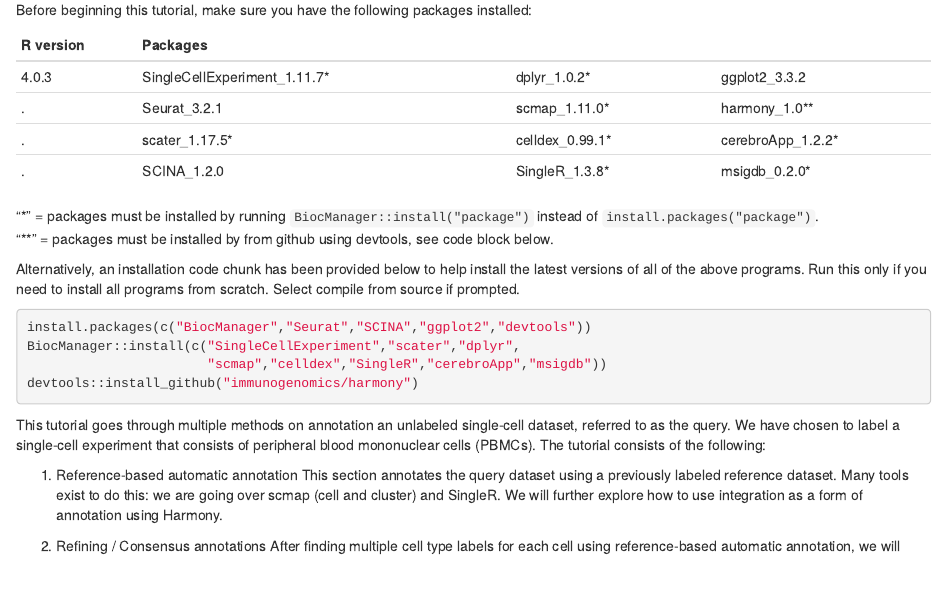
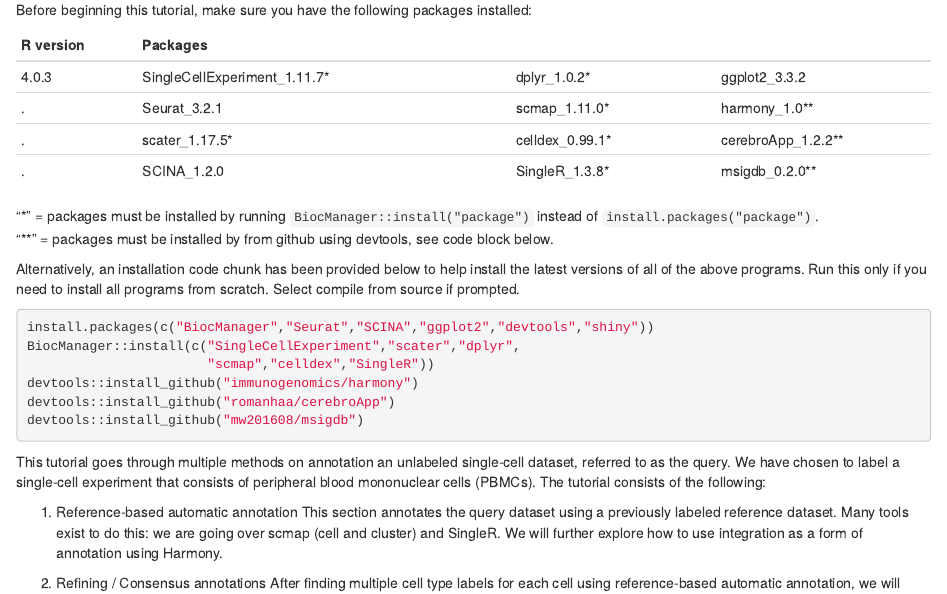
Before and after one commit to BaderLab/CellAnnotationTutorial, an R Markdown document (CodingBlocks.Rmd): the page in a window 1100 px wide, from 70 px down. Rendered offline with R 4.5, knitr and Pandoc, with nearby package versions; some code elsewhere in the file could not run offline.

Commit message:
added code to install msigdb from github

````diff
--- a/CodingBlocks.Rmd
+++ b/CodingBlocks.Rmd
@@ -9,18 +9,20 @@ R version | Packages                    |                |
 ----------|-----------------------------|----------------|-----------------
 4.0.3     |SingleCellExperiment_1.11.7* |dplyr_1.0.2*    |ggplot2_3.3.2
          .|Seurat_3.2.1                 |scmap_1.11.0*   |harmony_1.0**
-         .|scater_1.17.5*               |celldex_0.99.1* |cerebroApp_1.2.2*
-         .|SCINA_1.2.0                  |SingleR_1.3.8*  |msigdb_0.2.0*
+         .|scater_1.17.5*               |celldex_0.99.1* |cerebroApp_1.2.2**
+         .|SCINA_1.2.0                  |SingleR_1.3.8*  |msigdb_0.2.0**
 "*" = packages must be installed by running `BiocManager::install("package")` instead of `install.packages("package")`.
 "**" = packages must be installed by from github using devtools, see code block below.
 
 Alternatively, an installation code chunk has been provided below to help install the latest versions of all of the above programs. Run this only if you need to install all programs from scratch.  Select compile from source if prompted.
 
 ```{r, echo = TRUE, results = 'hide'}
-install.packages(c("BiocManager","Seurat","SCINA","ggplot2","devtools"))
+install.packages(c("BiocManager","Seurat","SCINA","ggplot2","devtools","shiny"))
 BiocManager::install(c("SingleCellExperiment","scater","dplyr",
-                       "scmap","celldex","SingleR","cerebroApp","msigdb"))
+                       "scmap","celldex","SingleR"))
 devtools::install_github("immunogenomics/harmony")
+devtools::install_github("romanhaa/cerebroApp")
+devtools::install_github("mw201608/msigdb")
 ```
 
 This tutorial goes through multiple methods on annotation an unlabeled single-cell dataset, referred to as the query. We have chosen to label a single-cell experiment that consists of peripheral blood mononuclear cells (PBMCs). The tutorial consists of the following:
````
